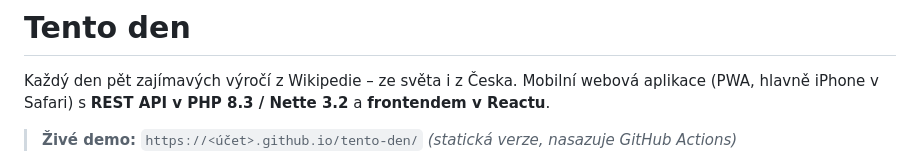
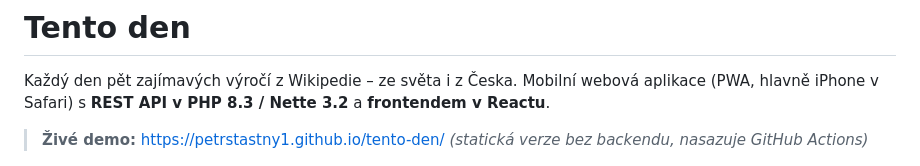
Before and after one commit to PetrStastny1/tento-den, a Markdown page: README.md, the part around the change. GitHub-like rendering.

Commit message:
Doplň odkaz na živé demo
Co-Authored-By: Claude Opus 5.5 <noreply@anthropic.com>

```diff
--- a/README.md
+++ b/README.md
@@ -3,7 +3,7 @@
 Každý den pět zajímavých výročí z Wikipedie – ze světa i z Česka. Mobilní webová aplikace
 (PWA, hlavně iPhone v Safari) s **REST API v PHP 8.3 / Nette 3.2** a **frontendem v Reactu**.
 
-> **Živé demo:** `https://<účet>.github.io/tento-den/` *(statická verze, nasazuje GitHub Actions)*
+> **Živé demo:** <https://petrstastny1.github.io/tento-den/> *(statická verze bez backendu, nasazuje GitHub Actions)*
 
 <p>
   <img src="docs/screenshots/den-light.png" alt="Obrazovka dne ve světlém režimu" width="260">
```
